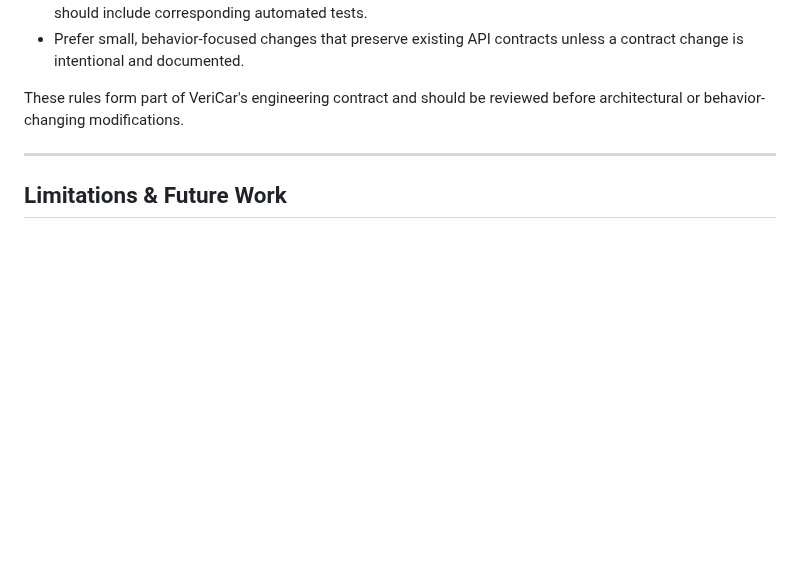
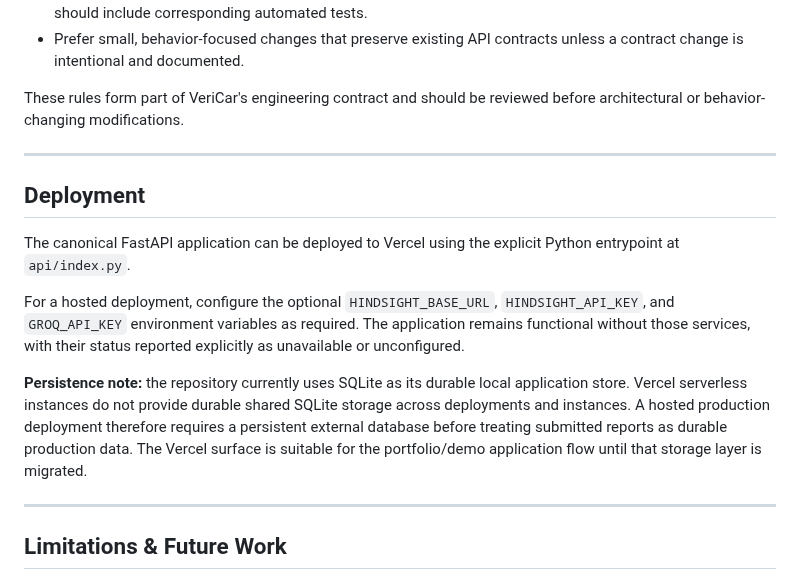
Before and after one commit to sanjan-github/VeriCar, a Markdown page: README.md, the part around the change. Drawn GitHub-style; blank space fills up the shorter version.

Commit message:
docs: document Vercel deployment constraints

```diff
--- a/README.md
+++ b/README.md
@@ -309,6 +309,16 @@ These rules form part of VeriCar's engineering contract and should be reviewed b
 
 ---
 
+## Deployment
+
+The canonical FastAPI application can be deployed to Vercel using the explicit Python entrypoint at `api/index.py`.
+
+For a hosted deployment, configure the optional `HINDSIGHT_BASE_URL`, `HINDSIGHT_API_KEY`, and `GROQ_API_KEY` environment variables as required. The application remains functional without those services, with their status reported explicitly as unavailable or unconfigured.
+
+**Persistence note:** the repository currently uses SQLite as its durable local application store. Vercel serverless instances do not provide durable shared SQLite storage across deployments and instances. A hosted production deployment therefore requires a persistent external database before treating submitted reports as durable production data. The Vercel surface is suitable for the portfolio/demo application flow until that storage layer is migrated.
+
+---
+
 ## Limitations & Future Work
 
 - **Indian Vehicle Registry Integrations**: VeriCar is designed for the Indian pre-owned car market. Direct integrations with VAHAN/mParivahan, insurance databases, and PUC portals are intentionally deferred until official, licensed APIs with verified provenance are available.
```
